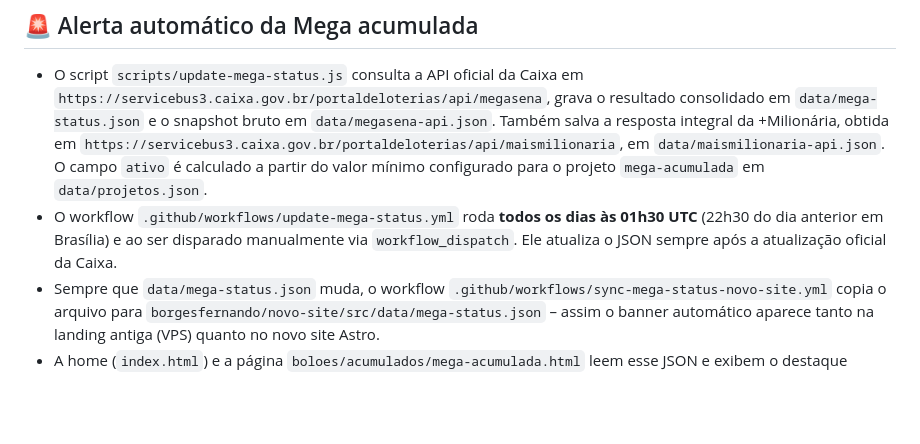
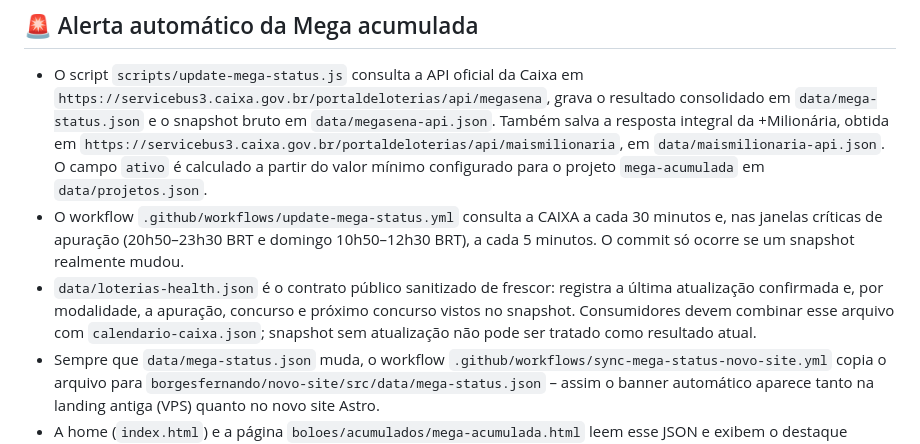
Before and after one commit to borgesfernando/boloesdoborges, a Markdown page: README.md, the part around the change. Rendered like a GitHub page; blank space fills up the shorter version.

Commit message:
fix(loterias): publicar snapshots com frescor verificável

```diff
--- a/README.md
+++ b/README.md
@@ -76,7 +76,8 @@ Em resumo: **edite apenas este `faq.json`** e deixe o workflow cuidar de manter
 ## 🚨 Alerta automático da Mega acumulada
 
 - O script `scripts/update-mega-status.js` consulta a API oficial da Caixa em `https://servicebus3.caixa.gov.br/portaldeloterias/api/megasena`, grava o resultado consolidado em `data/mega-status.json` e o snapshot bruto em `data/megasena-api.json`. Também salva a resposta integral da +Milionária, obtida em `https://servicebus3.caixa.gov.br/portaldeloterias/api/maismilionaria`, em `data/maismilionaria-api.json`. O campo `ativo` é calculado a partir do valor mínimo configurado para o projeto `mega-acumulada` em `data/projetos.json`.
-- O workflow `.github/workflows/update-mega-status.yml` roda **todos os dias às 01h30 UTC** (22h30 do dia anterior em Brasília) e ao ser disparado manualmente via `workflow_dispatch`. Ele atualiza o JSON sempre após a atualização oficial da Caixa.
+- O workflow `.github/workflows/update-mega-status.yml` consulta a CAIXA a cada 30 minutos e, nas janelas críticas de apuração (20h50–23h30 BRT e domingo 10h50–12h30 BRT), a cada 5 minutos. O commit só ocorre se um snapshot realmente mudou.
+- `data/loterias-health.json` é o contrato público sanitizado de frescor: registra a última atualização confirmada e, por modalidade, a apuração, concurso e próximo concurso vistos no snapshot. Consumidores devem combinar esse arquivo com `calendario-caixa.json`; snapshot sem atualização não pode ser tratado como resultado atual.
 - Sempre que `data/mega-status.json` muda, o workflow `.github/workflows/sync-mega-status-novo-site.yml` copia o arquivo para `borgesfernando/novo-site/src/data/mega-status.json` – assim o banner automático aparece tanto na landing antiga (VPS) quanto no novo site Astro.
 - A home (`index.html`) e a página `boloes/acumulados/mega-acumulada.html` leem esse JSON e exibem o destaque apenas quando `ativo: true`. No front-end, o alerta é automaticamente ocultado assim que a data/horário de fechamento (18h do dia anterior ao sorteio) é atingida.
 
```
